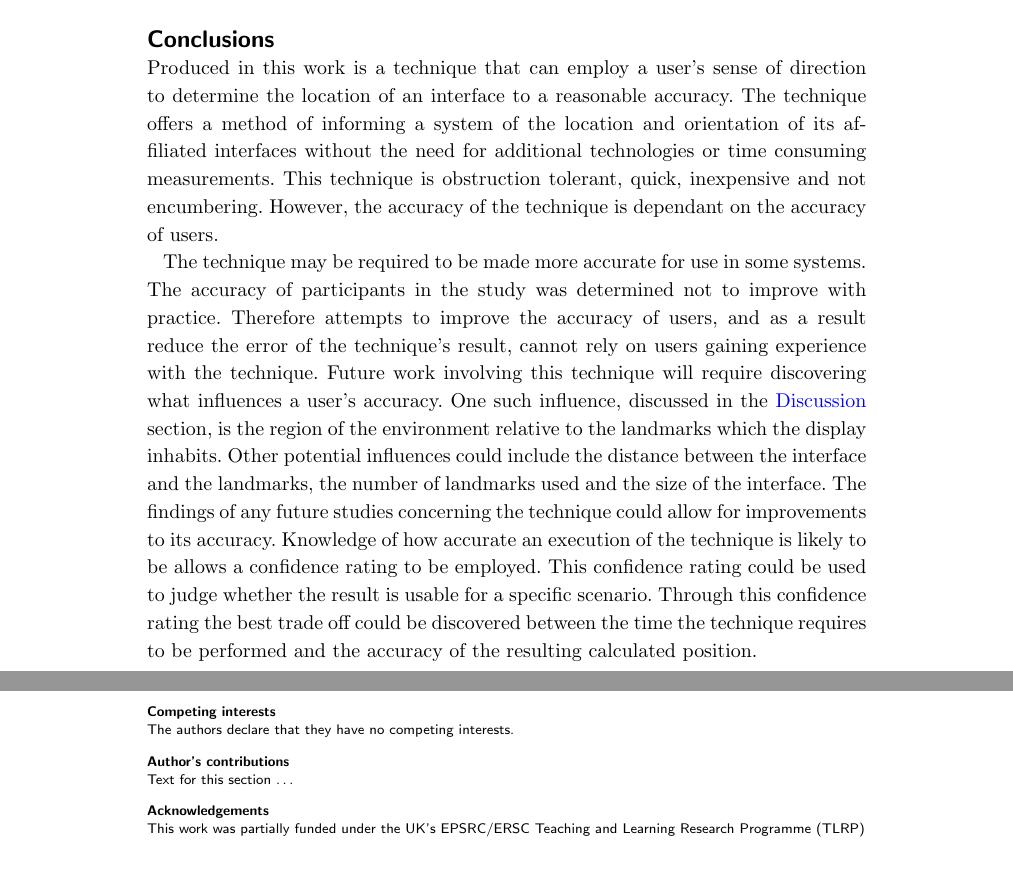
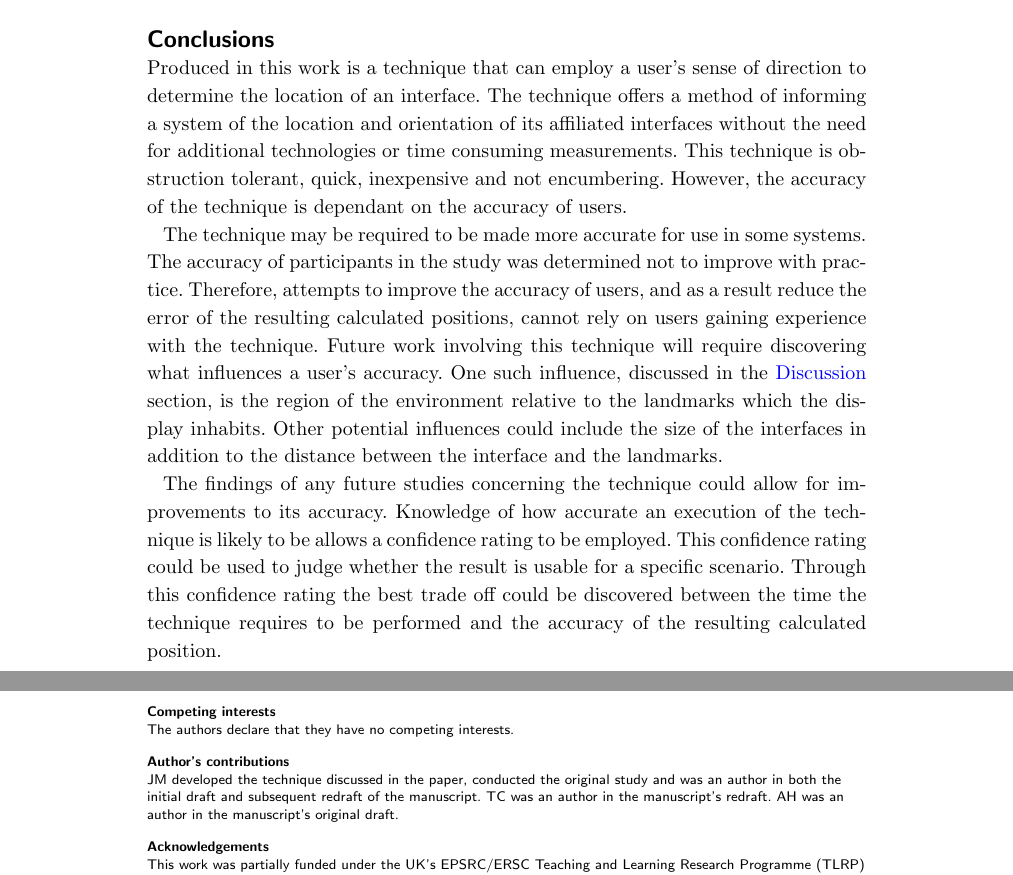
Before and after one commit to tomcrick/HCCIS2017, a LaTeX document (hccis2017.tex): two parts of pages 12 and 13 of 13, joined at a grey line, cut so that both start at the same text. Compiled offline with pdfLaTeX.

Commit message:
Correction to the Conclusions Section.

```diff
--- a/hccis2017.tex
+++ b/hccis2017.tex
@@ -682,17 +682,26 @@ Using knowledge of where in an environment users may be less accurate, the numbe
 
 \section*{Conclusions}\label{sec:conclusion}
 
-Produced in this work is a technique that can employ a user's sense of direction to determine the location of an interface to a reasonable accuracy.
+Produced in this work is a technique that can employ a user's sense of direction to determine the location of an interface.
 The technique offers a method of informing a system of the location and orientation of its affiliated interfaces without the need for additional technologies or time consuming measurements.
 This technique is obstruction tolerant, quick, inexpensive and not encumbering.
 However, the accuracy of the technique is dependant on the accuracy of users.
 
 The technique may be required to be made more accurate for use in some systems.
 The accuracy of participants in the study was determined not to improve with practice.
-Therefore attempts to improve the accuracy of users, and as a result reduce the error of the technique's result, cannot rely on users gaining experience with the technique.
+Therefore, attempts to improve the accuracy of users, and as a result reduce the error of the resulting calculated positions, cannot rely on users gaining experience with the technique.
 Future work involving this technique will require discovering what influences a user's accuracy.
 One such influence, discussed in the \nameref{sec:discussion} section, is the region of the environment relative to the landmarks which the display inhabits.
-Other potential influences could include the distance between the interface and the landmarks, the number of landmarks used and the size of the interface.
+Other potential influences could include the size of the interfaces in addition to the distance between the interface and the landmarks.
+
+% TODO Discussion of the `North' instruction causing confusion initially and how the use of rotating a box to align with the walls of a rectangular room could be a more intuitive solution.
+
+% TODO Discussion of a future version of the technique taking advantage of modern devices having in-built compasses.
+% - If the angle between the line from landmark to landmark and actual North is known, this removes the need to draw the `North' line.
+% - Are the compasses accurate enough for this technique? Note: compass accuracies differ between devices.
+% - Defeats the low tech nature of this solutions which currently requires a form of user input (could even be in-direct).
+
+
 The findings of any future studies concerning the technique could allow for improvements to its accuracy.
 Knowledge of how accurate an execution of the technique is likely to be allows a confidence rating to be employed.
 This confidence rating could be used to judge whether the result is usable for a specific scenario.
@@ -708,10 +717,12 @@ Through this confidence rating the best trade off could be discovered between th
 \begin{backmatter}
 
 \section*{Competing interests}
-  The authors declare that they have no competing interests.
+The authors declare that they have no competing interests.
 
 \section*{Author's contributions}
-    Text for this section \ldots
+JM developed the technique discussed in the paper, conducted the original study and was an author in both the initial draft and subsequent redraft of the manuscript.
+TC was an author in the manuscript's redraft.
+AH was an author in the manuscript's original draft.
 
 \section*{Acknowledgements}
 
```
Also changed, not shown: figures/angle_deviation_scatter.png, hccis2017.tex (4 more changed lines).
